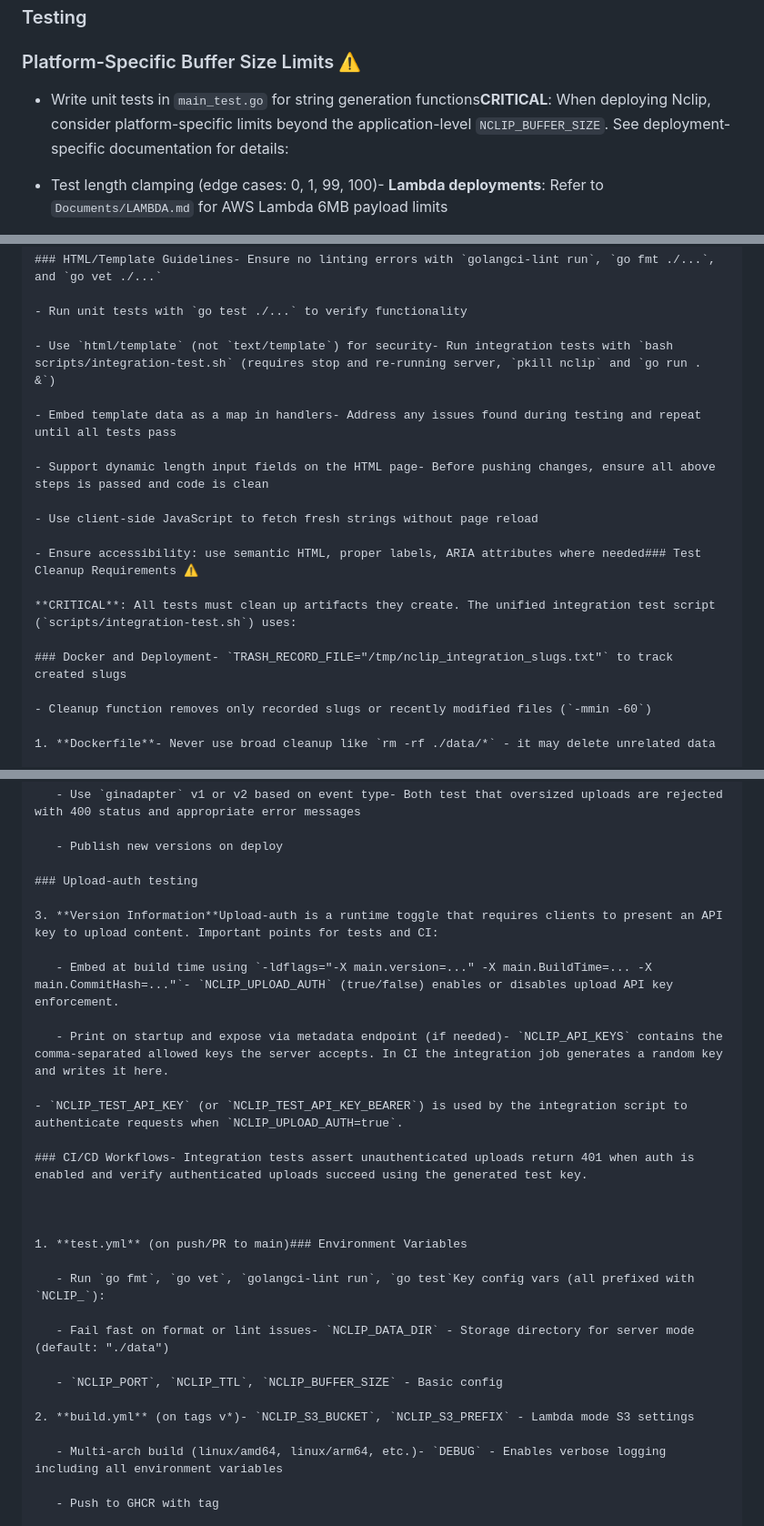
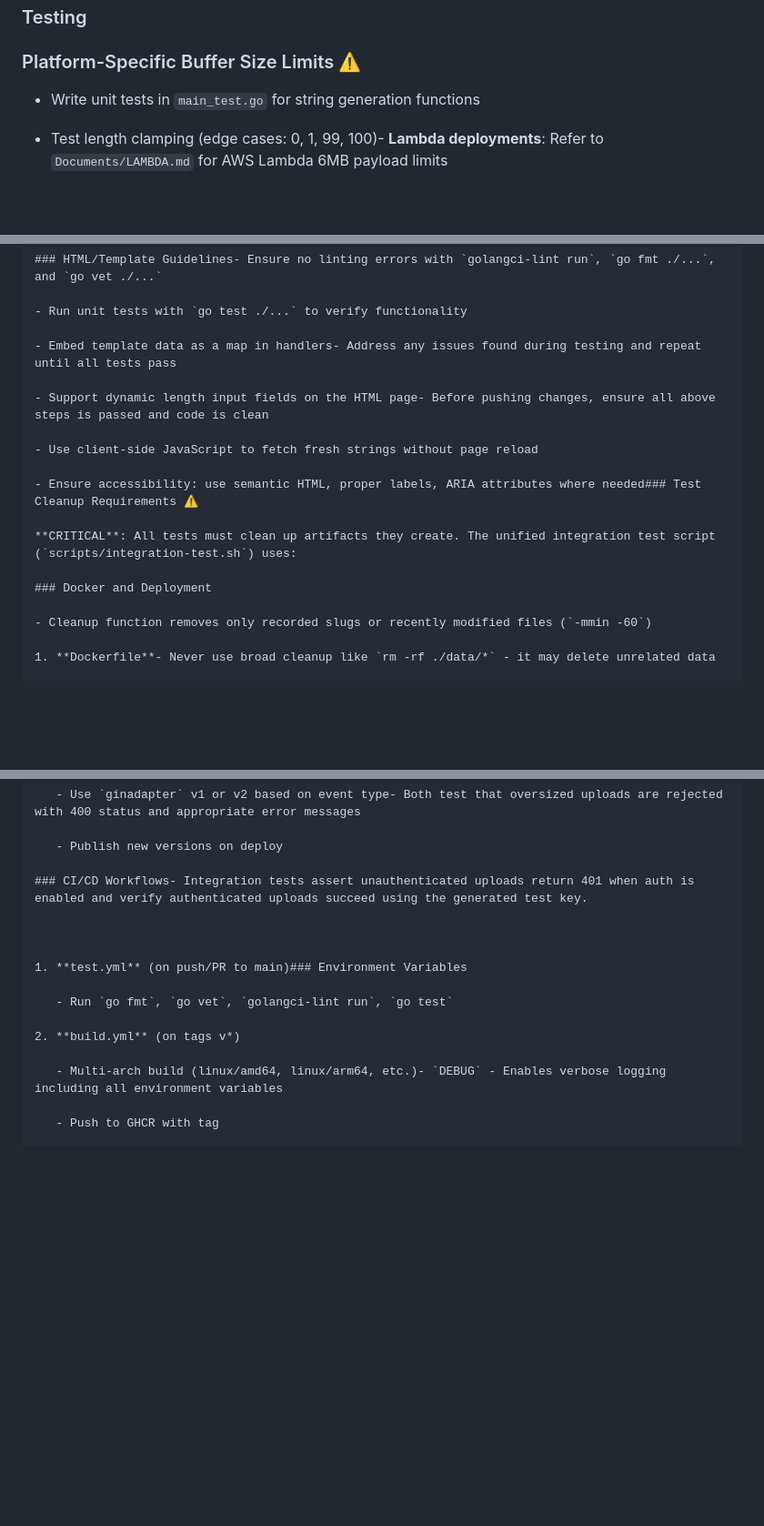
Before and after one commit to johnwmail/random, a Markdown page: .github/instructions/copilot-instructions.md, 3 parts joined by grey strips. Shown: that part at 91% size. Drawn GitHub-style; blank space fills up the shorter version.

Commit message:
refactor: clean up copilot instructions by removing outdated upload-auth section and improving formatting

```diff
--- a/.github/instructions/copilot-instructions.md
+++ b/.github/instructions/copilot-instructions.md
@@ -174,7 +174,7 @@ This prevents silent truncation while being accurate for both direct POST and mu
 
 ### Platform-Specific Buffer Size Limits ⚠️
 
-- Write unit tests in `main_test.go` for string generation functions**CRITICAL**: When deploying Nclip, consider platform-specific limits beyond the application-level `NCLIP_BUFFER_SIZE`. See deployment-specific documentation for details:
+- Write unit tests in `main_test.go` for string generation functions
 
 - Test length clamping (edge cases: 0, 1, 99, 100)- **Lambda deployments**: Refer to `Documents/LAMBDA.md` for AWS Lambda 6MB payload limits
 
@@ -216,8 +216,6 @@ func TestGenerateRandomAlphanumeric(t *testing.T) {- Detection via User-Agent st
 
 - Run unit tests with `go test ./...` to verify functionality
 
-- Use `html/template` (not `text/template`) for security- Run integration tests with `bash scripts/integration-test.sh` (requires stop and re-running server, `pkill nclip` and `go run . &`)
-
 - Embed template data as a map in handlers- Address any issues found during testing and repeat until all tests pass
 
 - Support dynamic length input fields on the HTML page- Before pushing changes, ensure all above steps is passed and code is clean
@@ -228,7 +226,7 @@ func TestGenerateRandomAlphanumeric(t *testing.T) {- Detection via User-Agent st
 
 **CRITICAL**: All tests must clean up artifacts they create. The unified integration test script (`scripts/integration-test.sh`) uses:
 
-### Docker and Deployment- `TRASH_RECORD_FILE="/tmp/nclip_integration_slugs.txt"` to track created slugs
+### Docker and Deployment
 
 - Cleanup function removes only recorded slugs or recently modified files (`-mmin -60`)
 
@@ -256,29 +254,15 @@ func TestGenerateRandomAlphanumeric(t *testing.T) {- Detection via User-Agent st
 
    - Publish new versions on deploy
 
-### Upload-auth testing
-
-3. **Version Information**Upload-auth is a runtime toggle that requires clients to present an API key to upload content. Important points for tests and CI:
-
-   - Embed at build time using `-ldflags="-X main.version=..." -X main.BuildTime=... -X main.CommitHash=..."`- `NCLIP_UPLOAD_AUTH` (true/false) enables or disables upload API key enforcement.
-
-   - Print on startup and expose via metadata endpoint (if needed)- `NCLIP_API_KEYS` contains the comma-separated allowed keys the server accepts. In CI the integration job generates a random key and writes it here.
-
-- `NCLIP_TEST_API_KEY` (or `NCLIP_TEST_API_KEY_BEARER`) is used by the integration script to authenticate requests when `NCLIP_UPLOAD_AUTH=true`.
-
 ### CI/CD Workflows- Integration tests assert unauthenticated uploads return 401 when auth is enabled and verify authenticated uploads succeed using the generated test key.
 
 
 
 1. **test.yml** (on push/PR to main)### Environment Variables
 
-   - Run `go fmt`, `go vet`, `golangci-lint run`, `go test`Key config vars (all prefixed with `NCLIP_`):
+   - Run `go fmt`, `go vet`, `golangci-lint run`, `go test`
 
-   - Fail fast on format or lint issues- `NCLIP_DATA_DIR` - Storage directory for server mode (default: "./data")
-
-   - `NCLIP_PORT`, `NCLIP_TTL`, `NCLIP_BUFFER_SIZE` - Basic config
-
-2. **build.yml** (on tags v*)- `NCLIP_S3_BUCKET`, `NCLIP_S3_PREFIX` - Lambda mode S3 settings
+2. **build.yml** (on tags v*)
 
    - Multi-arch build (linux/amd64, linux/arm64, etc.)- `DEBUG` - Enables verbose logging including all environment variables
 
```
